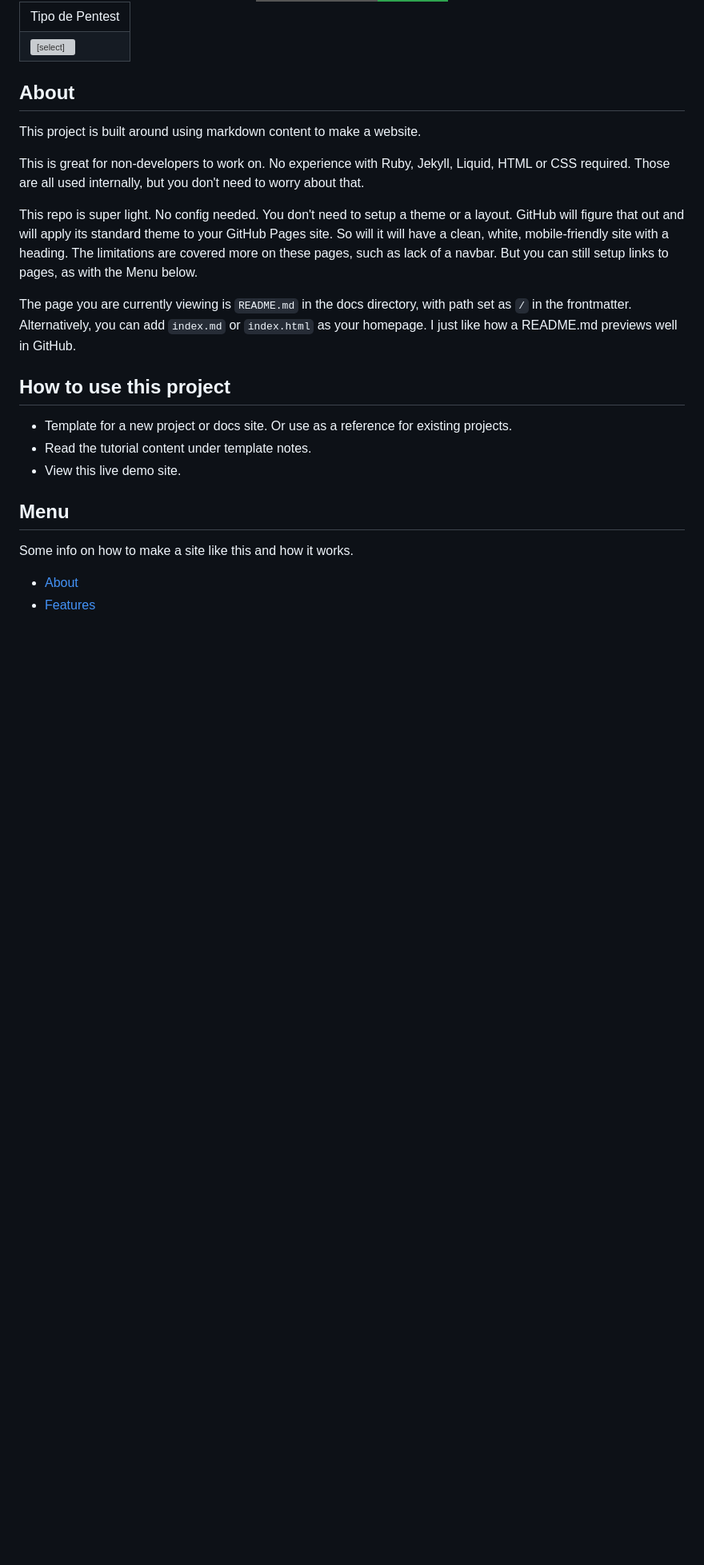
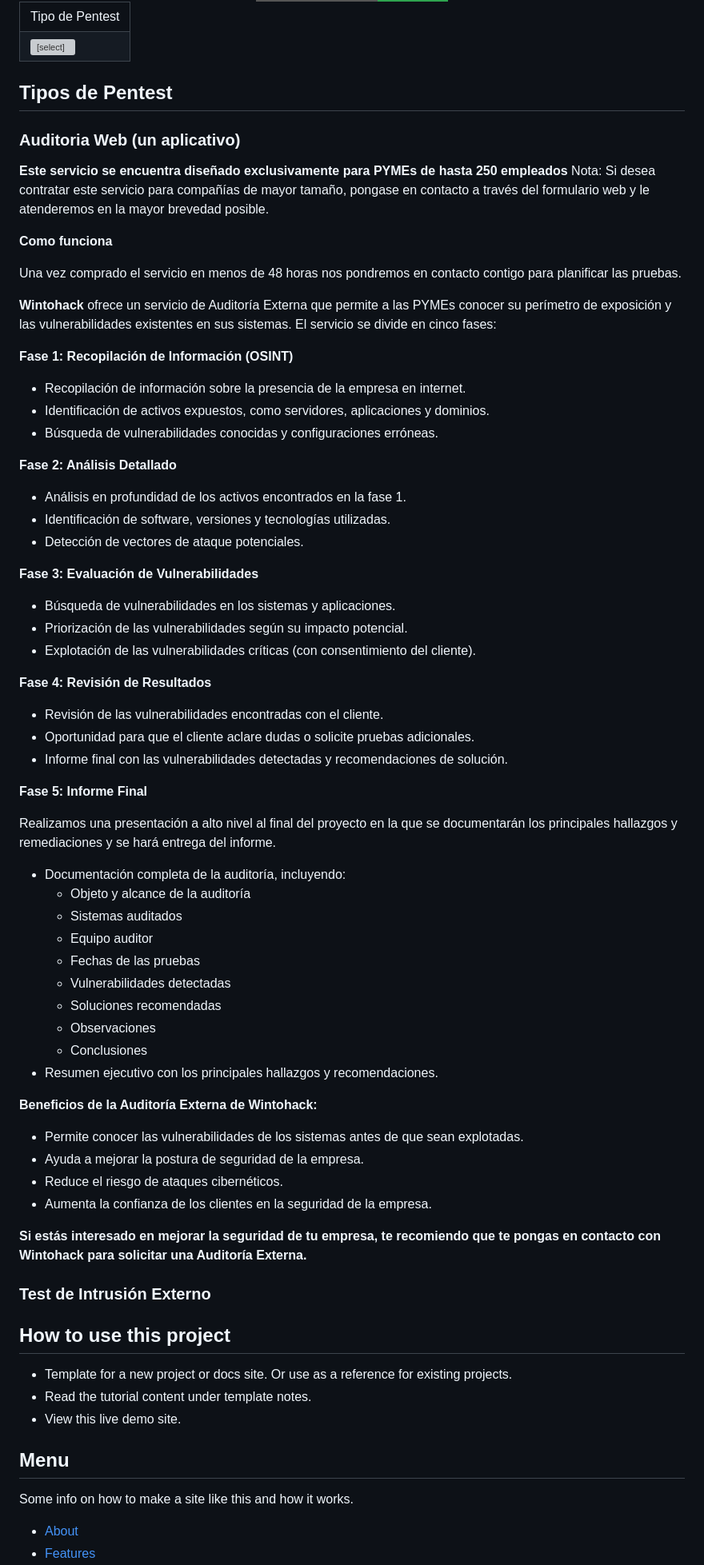
Before and after one commit to wintohack/wintohack.github.io, a Markdown page: docs/README.md, the part around the change. Shown at 80% size. Rendered like a GitHub page; badges without logos; blank space fills up the shorter version; grey boxes are pictures that could not be loaded.

Commit message:
Update info

```diff
--- a/docs/README.md
+++ b/docs/README.md
@@ -38,15 +38,71 @@ permalink: /
   <input type="image" src="https://www.paypalobjects.com/es_ES/i/btn/btn_buynowCC_LG.gif" border="0" name="submit" title="PayPal, la forma rápida y segura de pagar en Internet." alt="Comprar ahora" />
 </form>
 
-## About
+## Tipos de Pentest
 
-This project is built around using markdown content to make a website.
+### Auditoria Web (un aplicativo)
 
-This is great for non-developers to work on. No experience with Ruby, Jekyll, Liquid, HTML or CSS required. Those are all used internally, but you don't need to worry about that.
+**Este servicio se encuentra diseñado exclusivamente para PYMEs de hasta 250 empleados**
+Nota: Si desea contratar este servicio para compañías de mayor tamaño, pongase en contacto a través del formulario web y le atenderemos en la mayor brevedad posible.
 
-This repo is super light. No config needed. You don't need to setup a theme or a layout. GitHub will figure that out and will apply its standard theme to your GitHub Pages site. So will it will have a clean, white, mobile-friendly site with a heading. The limitations are covered more on these pages, such as lack of a navbar. But you can still setup links to pages, as with the Menu below.
+**Como funciona**
 
-The page you are currently viewing is `README.md` in the docs directory, with path set as `/` in the frontmatter. Alternatively, you can add `index.md` or `index.html` as your homepage. I just like how a README.md previews well in GitHub.
+Una vez comprado el servicio en menos de 48 horas nos pondremos en contacto contigo para planificar las pruebas.
+
+**Wintohack** ofrece un servicio de Auditoría Externa que permite a las PYMEs conocer su perímetro de exposición y las vulnerabilidades existentes en sus sistemas. El servicio se divide en cinco fases:
+
+**Fase 1: Recopilación de Información (OSINT)**
+
+* Recopilación de información sobre la presencia de la empresa en internet.
+* Identificación de activos expuestos, como servidores, aplicaciones y dominios.
+* Búsqueda de vulnerabilidades conocidas y configuraciones erróneas.
+
+**Fase 2: Análisis Detallado**
+
+* Análisis en profundidad de los activos encontrados en la fase 1.
+* Identificación de software, versiones y tecnologías utilizadas.
+* Detección de vectores de ataque potenciales.
+
+**Fase 3: Evaluación de Vulnerabilidades**
+
+* Búsqueda de vulnerabilidades en los sistemas y aplicaciones.
+* Priorización de las vulnerabilidades según su impacto potencial.
+* Explotación de las vulnerabilidades críticas (con consentimiento del cliente).
+
+**Fase 4: Revisión de Resultados**
+
+* Revisión de las vulnerabilidades encontradas con el cliente.
+* Oportunidad para que el cliente aclare dudas o solicite pruebas adicionales.
+* Informe final con las vulnerabilidades detectadas y recomendaciones de solución.
+
+**Fase 5: Informe Final**
+
+Realizamos una presentación a alto nivel al final del proyecto en la que se documentarán los principales hallazgos y remediaciones y se hará entrega del informe.
+
+* Documentación completa de la auditoría, incluyendo:
+    * Objeto y alcance de la auditoría
+    * Sistemas auditados
+    * Equipo auditor
+    * Fechas de las pruebas
+    * Vulnerabilidades detectadas
+    * Soluciones recomendadas
+    * Observaciones
+    * Conclusiones
+* Resumen ejecutivo con los principales hallazgos y recomendaciones.
+
+**Beneficios de la Auditoría Externa de Wintohack:**
+
+* Permite conocer las vulnerabilidades de los sistemas antes de que sean explotadas.
+* Ayuda a mejorar la postura de seguridad de la empresa.
+* Reduce el riesgo de ataques cibernéticos.
+* Aumenta la confianza de los clientes en la seguridad de la empresa.
+
+**Si estás interesado en mejorar la seguridad de tu empresa, te recomiendo que te pongas en contacto con Wintohack para solicitar una Auditoría Externa.**
+
+
+
+### Test de Intrusión Externo
+
 
 
 ## How to use this project
```
